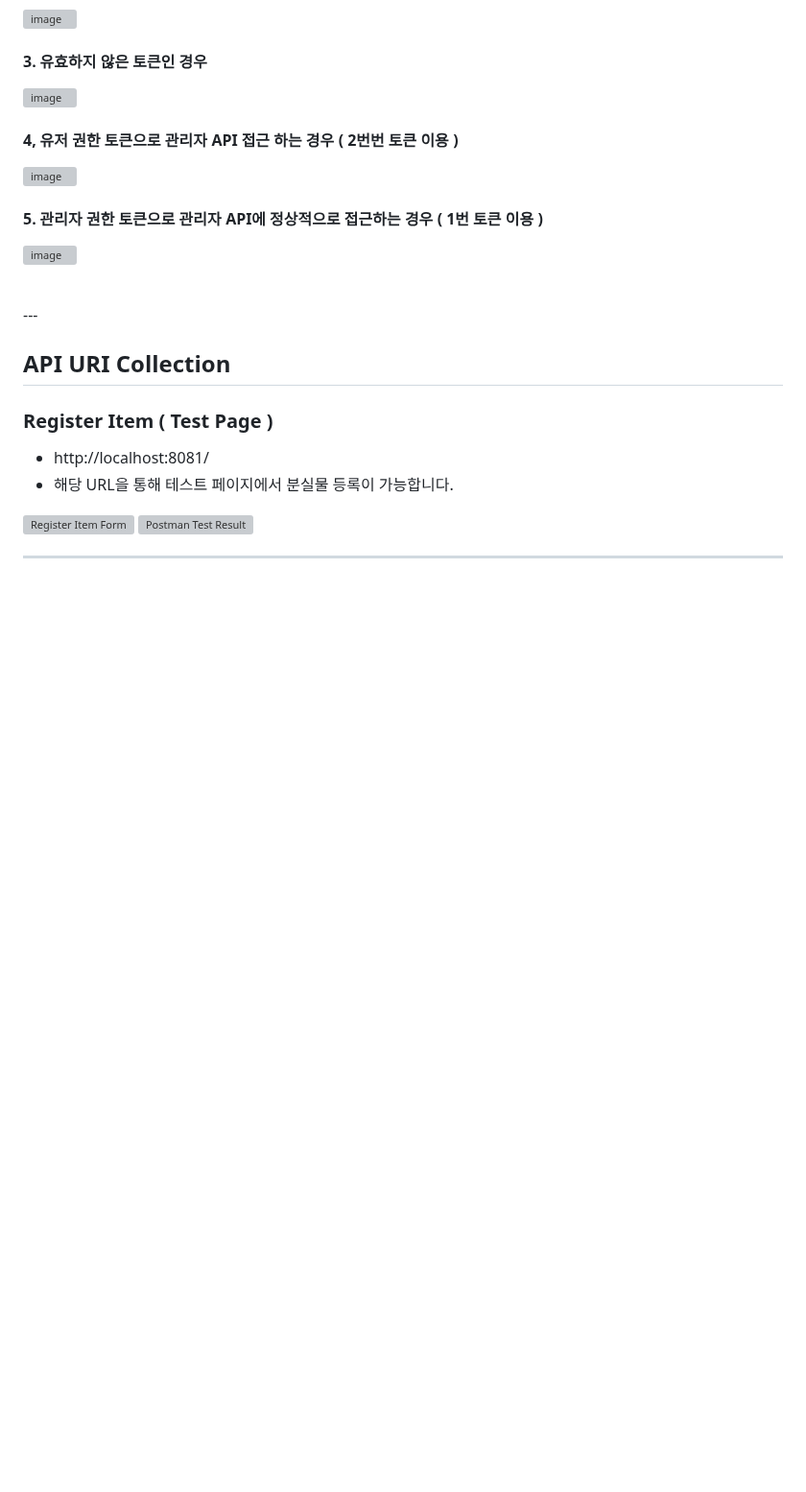
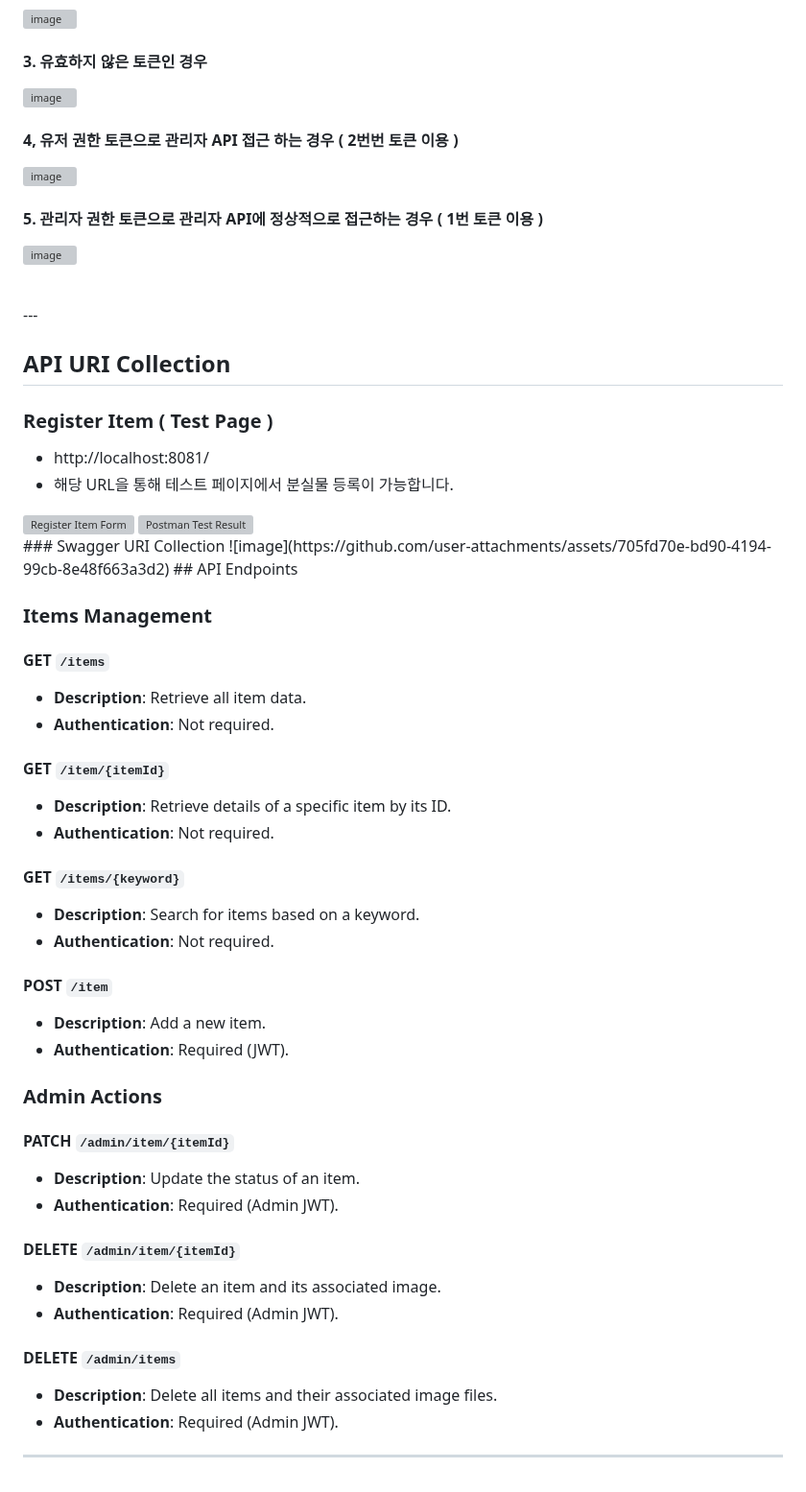
Before and after one commit to DKULF/DKULF-BE-NODE, a Markdown page: README.md, the part around the change. Shown at 96% size. GitHub-like rendering; blank space fills up the shorter version; grey boxes are pictures that could not be loaded.

Commit message:
Docs: Update README.md

```diff
--- a/README.md
+++ b/README.md
@@ -278,4 +278,40 @@ eyJhbGciOiJIUzI1NiIsInR5cCI6IkpXVCJ9.eyJyb2xlcyI6WyJST0xFX0FETUlOIl0sImlhdCI6MTc
 <img src="https://github.com/user-attachments/assets/7d96ac36-c3fa-4bc1-8470-9527aa9e489b" alt="Register Item Form" width="400" height="400">
 <img src="https://github.com/user-attachments/assets/57f02ee0-db1b-42f0-8163-eff434d313f7" alt="Postman Test Result" width="400"height="400">
 
+<br>
+### Swagger URI Collection
+![image](https://github.com/user-attachments/assets/705fd70e-bd90-4194-99cb-8e48f663a3d2)
+## API Endpoints
+
+### Items Management
+
+#### **GET** `/items`
+- **Description**: Retrieve all item data.
+- **Authentication**: Not required.
+
+#### **GET** `/item/{itemId}`
+- **Description**: Retrieve details of a specific item by its ID.
+- **Authentication**: Not required.
+
+#### **GET** `/items/{keyword}`
+- **Description**: Search for items based on a keyword.
+- **Authentication**: Not required.
+
+#### **POST** `/item`
+- **Description**: Add a new item.
+- **Authentication**: Required (JWT).
+
+### Admin Actions
+
+#### **PATCH** `/admin/item/{itemId}`
+- **Description**: Update the status of an item.
+- **Authentication**: Required (Admin JWT).
+
+#### **DELETE** `/admin/item/{itemId}`
+- **Description**: Delete an item and its associated image.
+- **Authentication**: Required (Admin JWT).
+
+#### **DELETE** `/admin/items`
+- **Description**: Delete all items and their associated image files.
+- **Authentication**: Required (Admin JWT).
 ---
```
